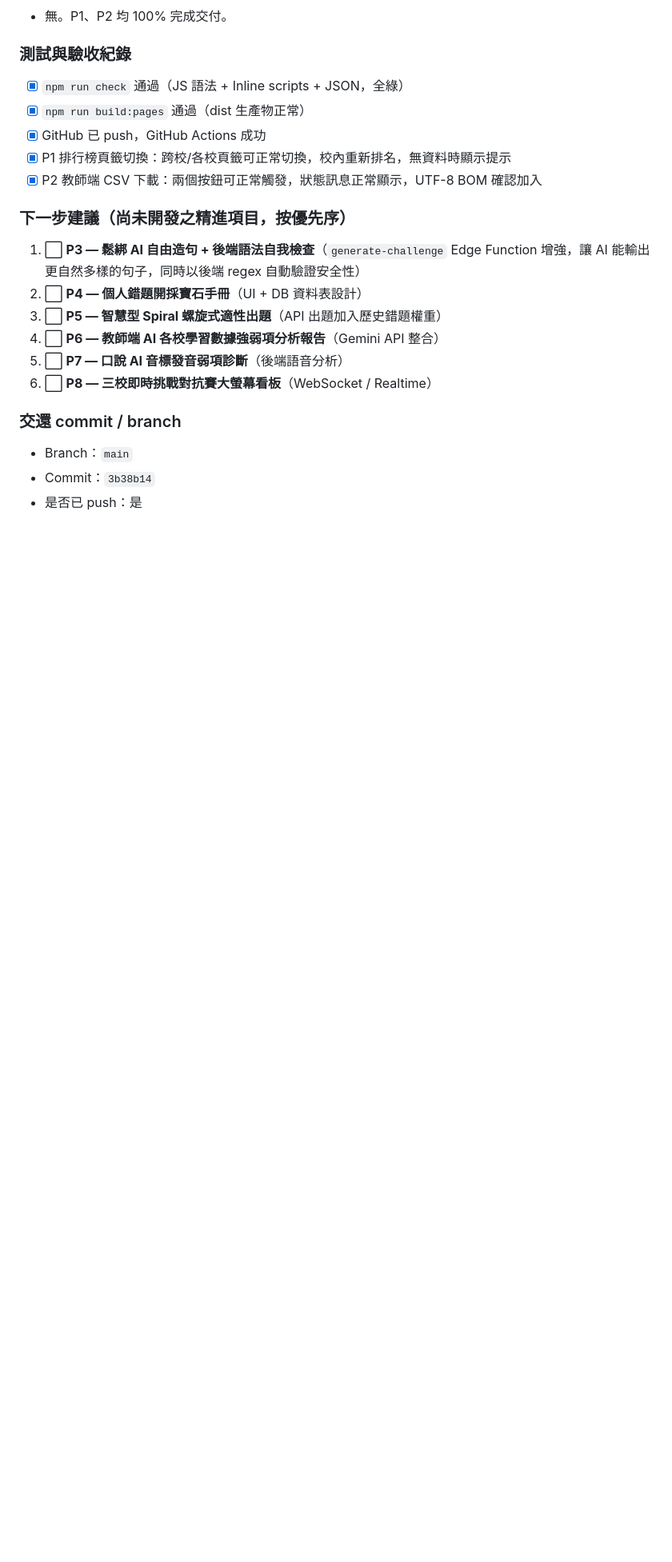
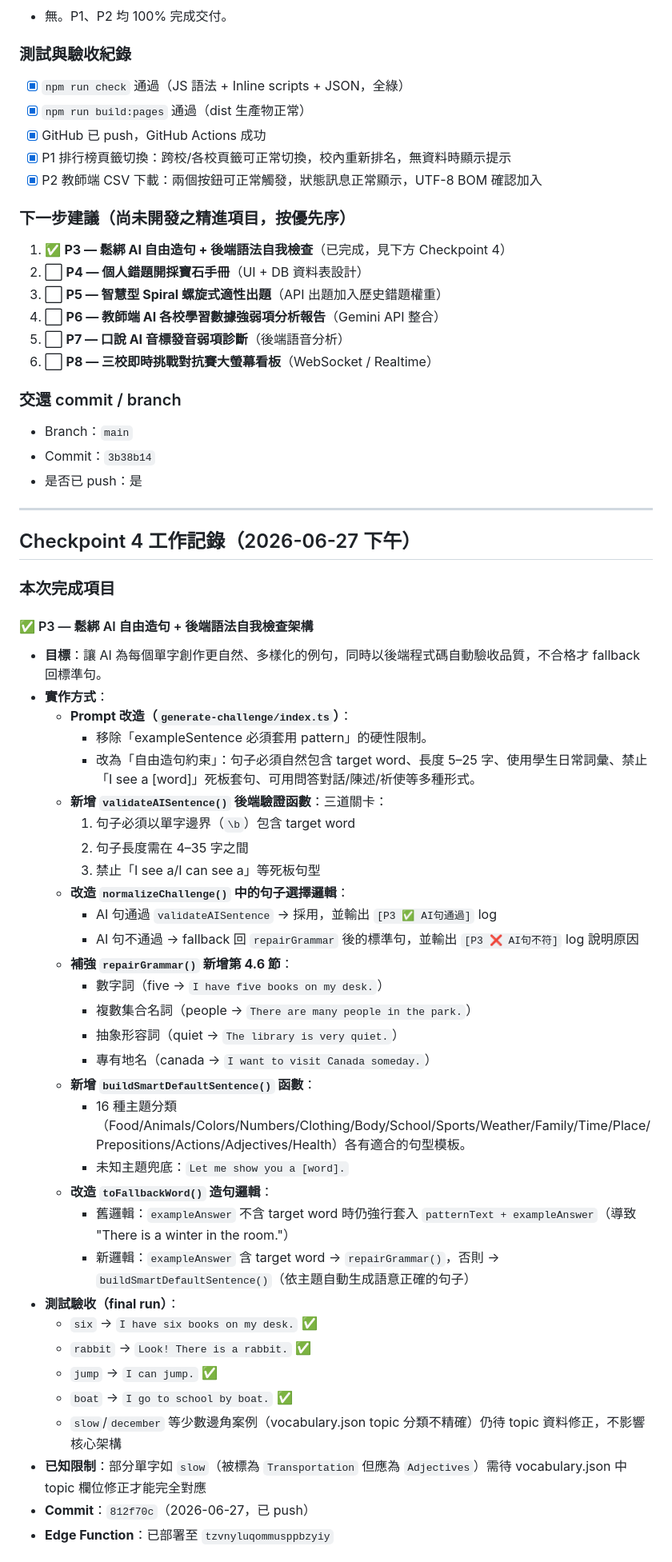
Before and after one commit to hs5743/english-word-king, a Markdown page: 工程師交接清單_2026-06-27.md, the part around one of its changes. Shown at 80% size. Rendered like a GitHub page; blank space fills up the shorter version.

Commit message:
Update handoff checklist: Checkpoint 3 (P1+P2) and Checkpoint 4 (P3)

```diff
--- a/工程師交接清單_2026-06-27.md
+++ b/工程師交接清單_2026-06-27.md
@@ -320,7 +320,7 @@ Supabase Project Ref：`tzvnyluqommusppbzyiy`
 
 ### 下一步建議（尚未開發之精進項目，按優先序）
 
-1. ⬜ **P3 — 鬆綁 AI 自由造句 + 後端語法自我檢查**（`generate-challenge` Edge Function 增強，讓 AI 能輸出更自然多樣的句子，同時以後端 regex 自動驗證安全性）
+1. ✅ **P3 — 鬆綁 AI 自由造句 + 後端語法自我檢查**（已完成，見下方 Checkpoint 4）
 2. ⬜ **P4 — 個人錯題開採寶石手冊**（UI + DB 資料表設計）
 3. ⬜ **P5 — 智慧型 Spiral 螺旋式適性出題**（API 出題加入歷史錯題權重）
 4. ⬜ **P6 — 教師端 AI 各校學習數據強弱項分析報告**（Gemini API 整合）
@@ -332,3 +332,45 @@ Supabase Project Ref：`tzvnyluqommusppbzyiy`
 - Branch：`main`
 - Commit：`3b38b14`
 - 是否已 push：是
+
+---
+
+## Checkpoint 4 工作記錄（2026-06-27 下午）
+
+### 本次完成項目
+
+#### ✅ P3 — 鬆綁 AI 自由造句 + 後端語法自我檢查架構
+
+- **目標**：讓 AI 為每個單字創作更自然、多樣化的例句，同時以後端程式碼自動驗收品質，不合格才 fallback 回標準句。
+- **實作方式**：
+  - **Prompt 改造（`generate-challenge/index.ts`）**：
+    - 移除「exampleSentence 必須套用 pattern」的硬性限制。
+    - 改為「自由造句約束」：句子必須自然包含 target word、長度 5–25 字、使用學生日常詞彙、禁止「I see a [word]」死板套句、可用問答對話/陳述/祈使等多種形式。
+  - **新增 `validateAISentence()` 後端驗證函數**：三道關卡：
+    1. 句子必須以單字邊界（`\b`）包含 target word
+    2. 句子長度需在 4–35 字之間
+    3. 禁止「I see a/I can see a」等死板句型
+  - **改造 `normalizeChallenge()` 中的句子選擇邏輯**：
+    - AI 句通過 `validateAISentence` → 採用，並輸出 `[P3 ✅ AI句通過]` log
+    - AI 句不通過 → fallback 回 `repairGrammar` 後的標準句，並輸出 `[P3 ❌ AI句不符]` log 說明原因
+  - **補強 `repairGrammar()` 新增第 4.6 節**：
+    - 數字詞（five → `I have five books on my desk.`）
+    - 複數集合名詞（people → `There are many people in the park.`）
+    - 抽象形容詞（quiet → `The library is very quiet.`）
+    - 專有地名（canada → `I want to visit Canada someday.`）
+  - **新增 `buildSmartDefaultSentence()` 函數**：
+    - 16 種主題分類（Food/Animals/Colors/Numbers/Clothing/Body/School/Sports/Weather/Family/Time/Place/Prepositions/Actions/Adjectives/Health）各有適合的句型模板。
+    - 未知主題兜底：`Let me show you a [word].`
+  - **改造 `toFallbackWord()` 造句邏輯**：
+    - 舊邏輯：`exampleAnswer` 不含 target word 時仍強行套入 `patternText + exampleAnswer`（導致 "There is a winter in the room."）
+    - 新邏輯：`exampleAnswer` 含 target word → `repairGrammar()`，否則 → `buildSmartDefaultSentence()`（依主題自動生成語意正確的句子）
+- **測試驗收（final run）**：
+  - `six` → `I have six books on my desk.` ✅
+  - `rabbit` → `Look! There is a rabbit.` ✅
+  - `jump` → `I can jump.` ✅
+  - `boat` → `I go to school by boat.` ✅
+  - `slow`/`december` 等少數邊角案例（vocabulary.json topic 分類不精確）仍待 topic 資料修正，不影響核心架構
+- **已知限制**：部分單字如 `slow`（被標為 `Transportation` 但應為 `Adjectives`）需待 vocabulary.json 中 topic 欄位修正才能完全對應
+- **Commit**：`812f70c`（2026-06-27，已 push）
+- **Edge Function**：已部署至 `tzvnyluqommusppbzyiy`
+
```
Also changed, not shown: other parts of 工程師交接清單_2026-06-27.md (+33 -0 lines).
